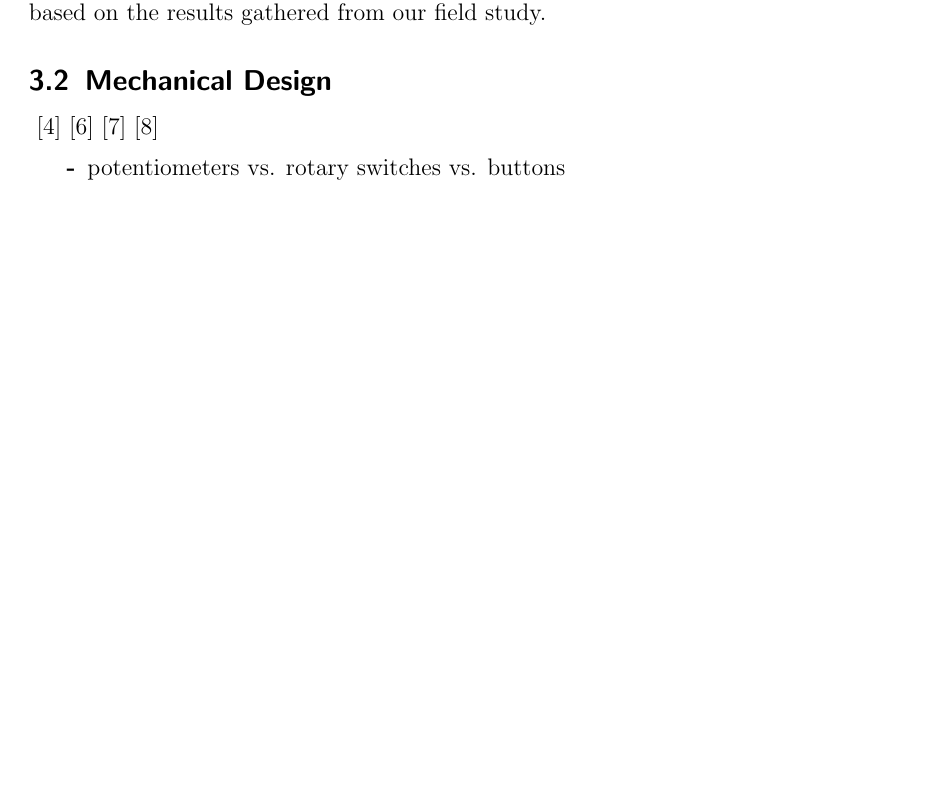
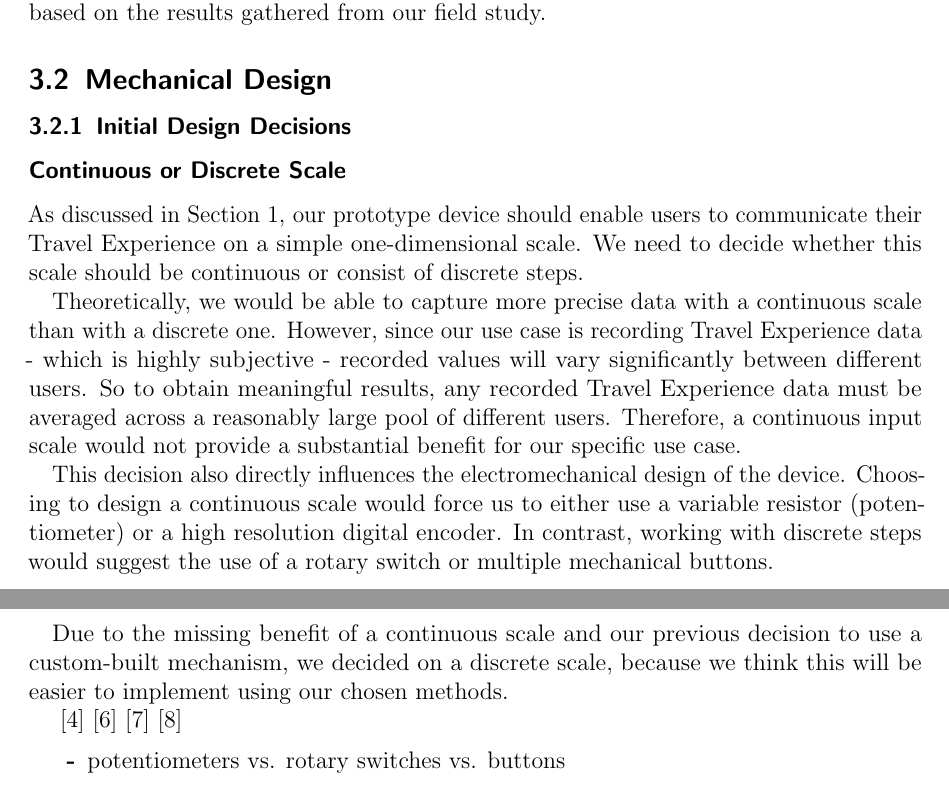
Before and after one commit to 30350n/likertshift, a LaTeX thesis (thesis/main.tex, which reads thesis/chapters/04_prototype_design.tex): part of page 6 of 14 before the commit and two parts of pages 6 and 7 of 14 after it, the two joined at a grey line, cut so that both start at the same text, the shorter picture padded with empty space. Compiled offline with pdfLaTeX.

Commit message:
Add mechanical design continuous scale discussion

```diff
--- a/thesis/chapters/04_prototype_design.tex
+++ b/thesis/chapters/04_prototype_design.tex
@@ -26,6 +26,24 @@ In \autoref{subsec:discussion_design_requirements} we analyze how well our final
 
 \subsection{Mechanical Design}
 
+\subsubsection{Initial Design Decisions}
+
+\subsubsection*{Continuous or Discrete Scale}
+
+As discussed in \autoref{sec:motivation}, our prototype device should enable users to communicate their Travel Experience on a simple one-dimensional scale.
+We need to decide whether this scale should be continuous or consist of discrete steps.
+
+Theoretically, we would be able to capture more precise data with a continuous scale than with a discrete one.
+However, since our use case is recording Travel Experience data - which is highly subjective - recorded values will vary significantly between different users.
+So to obtain meaningful results, any recorded Travel Experience data must be averaged across a reasonably large pool of different users.
+Therefore, a continuous input scale would not provide a substantial benefit for our specific use case.
+
+This decision also directly influences the electromechanical design of the device.
+Choosing to design a continuous scale would force us to either use a variable resistor (potentiometer) or a high resolution digital encoder.
+In contrast, working with discrete steps would suggest the use of a rotary switch or multiple mechanical buttons.
+
+Due to the missing benefit of a continuous scale and our previous decision to use a custom-built mechanism, we decided on a discrete scale, because we think this will be easier to implement using our chosen methods.
+
 \cite{gesturing_on_the_handlebars} \cite{no_need_to_stop} \cite{text_me_if_you_can} \cite{brotate_and_tribike}
 
 \begin{itemize}
```
Also changed, not shown: thesis/main.tex (+1 -1 lines).
